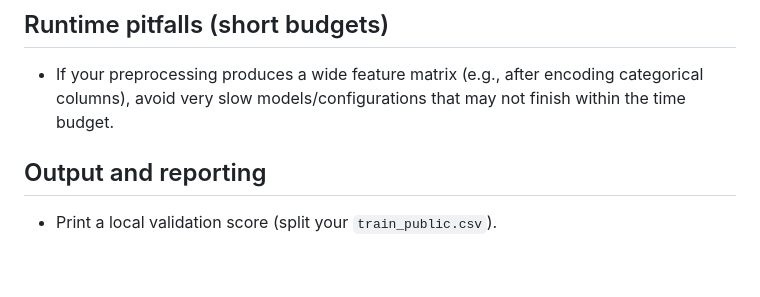
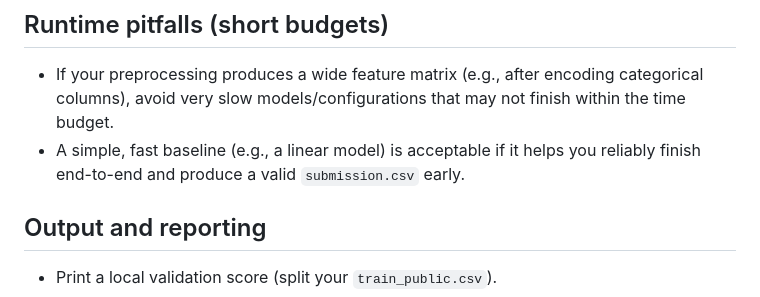
Before and after one commit to MykolaPinchuk/TML-bench, a Markdown page: prompts/base_prompt.md, the part around the change. Rendered like a GitHub page; blank space fills up the shorter version.

Commit message:
prompts: allow fast linear baseline for reliability

```diff
--- a/prompts/base_prompt.md
+++ b/prompts/base_prompt.md
@@ -43,6 +43,7 @@ You have access only to:
 ## Runtime pitfalls (short budgets)
 
 - If your preprocessing produces a wide feature matrix (e.g., after encoding categorical columns), avoid very slow models/configurations that may not finish within the time budget.
+- A simple, fast baseline (e.g., a linear model) is acceptable if it helps you reliably finish end-to-end and produce a valid `submission.csv` early.
 
 ## Output and reporting
 
```
